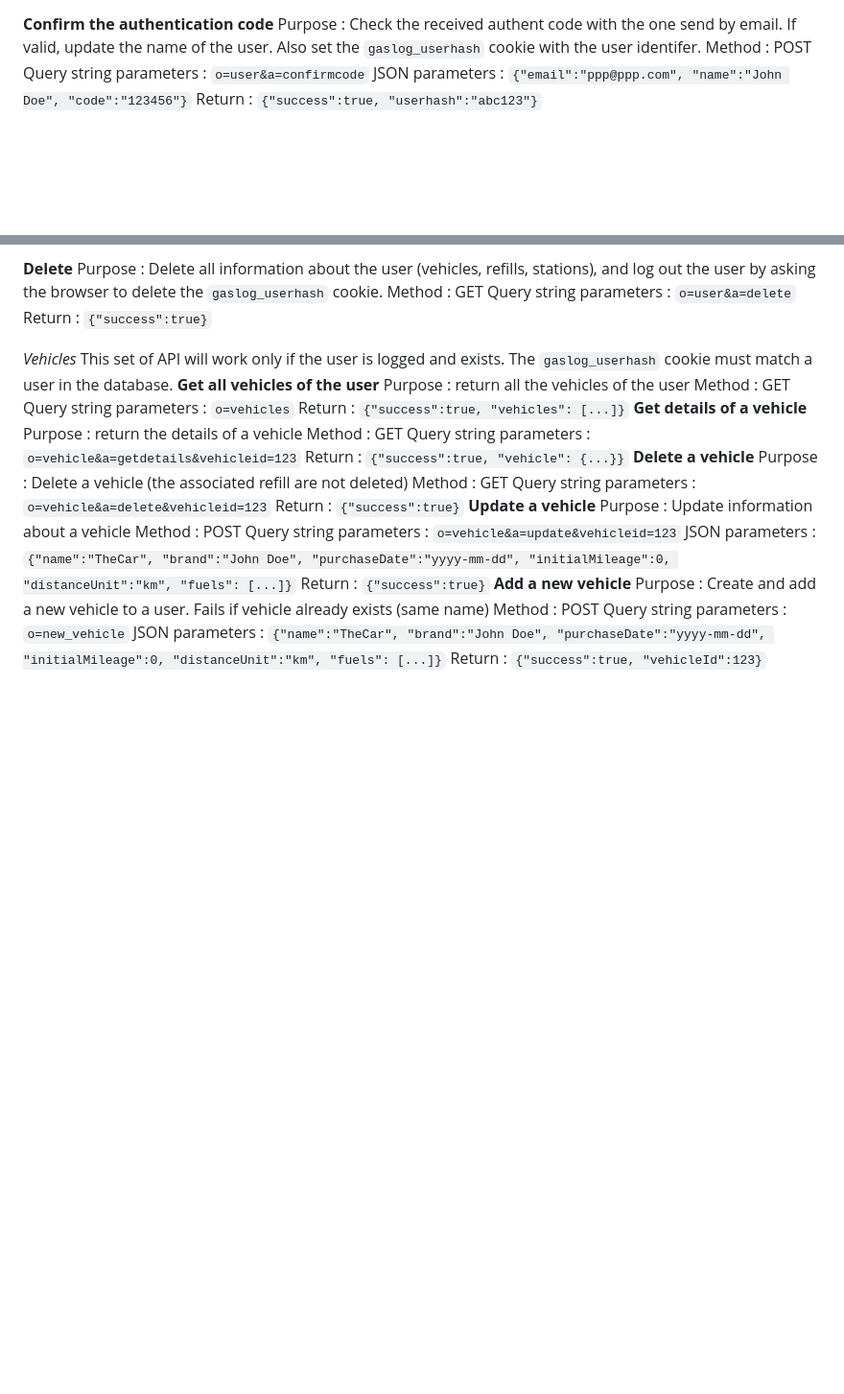
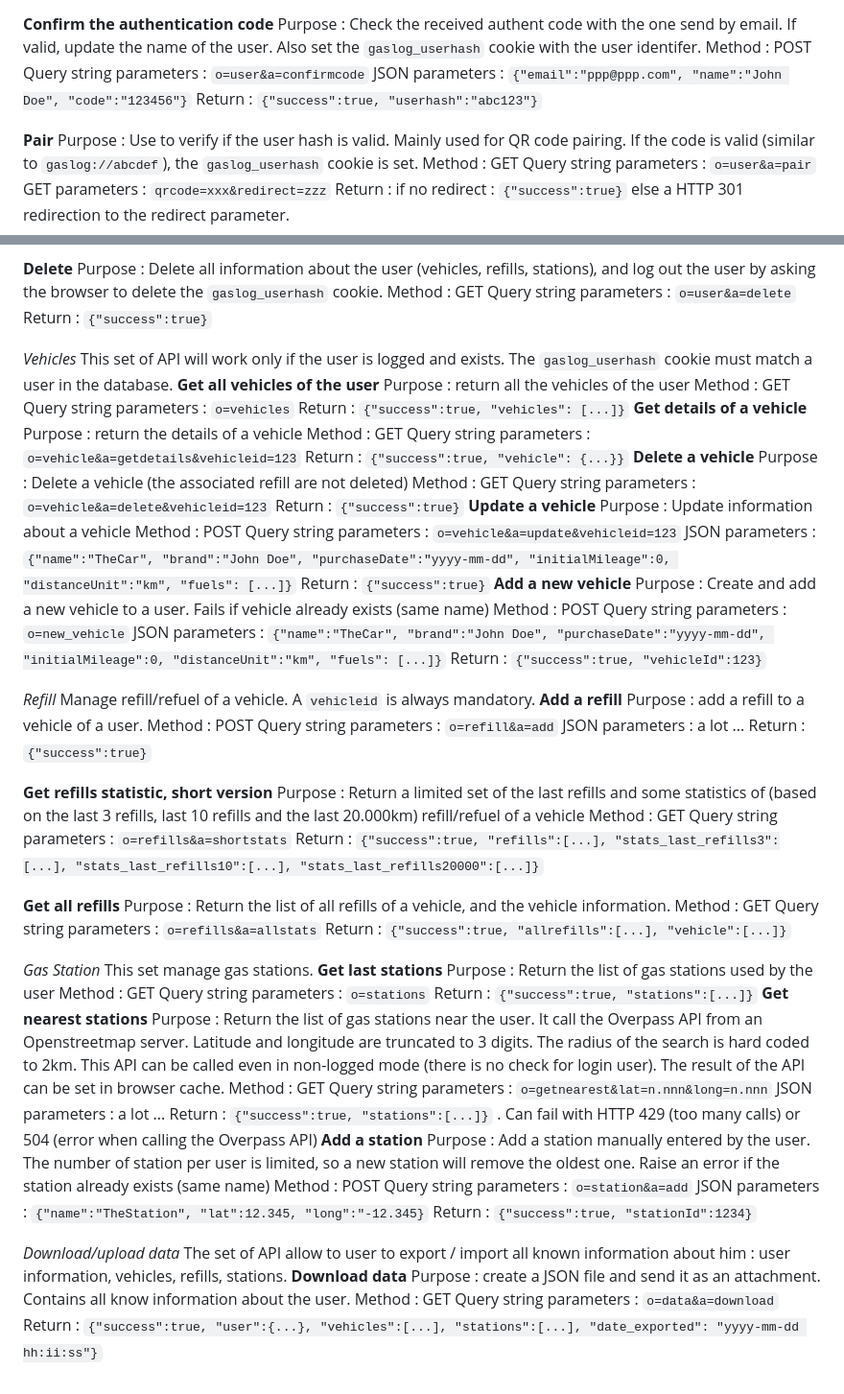
Before and after one commit to psa-jforestier/gaslog, a Markdown page: SPECS_API.md, 2 parts joined by grey strips. Shown at 96% size. Drawn GitHub-style; blank space fills up the shorter version.

Commit message:
add more info about the API

```diff
--- a/SPECS_API.md
+++ b/SPECS_API.md
@@ -56,6 +56,13 @@ Query string parameters : `o=user&a=confirmcode`
 JSON parameters : `{"email":"ppp@ppp.com", "name":"John Doe", "code":"123456"}`
 Return : `{"success":true, "userhash":"abc123"}`
 
+**Pair**
+Purpose : Use to verify if the user hash is valid. Mainly used for QR code pairing. If the code is valid (similar to `gaslog://abcdef`), the `gaslog_userhash` cookie is set.
+Method : GET
+Query string parameters : `o=user&a=pair`
+GET parameters : `qrcode=xxx&redirect=zzz`
+Return : if no redirect : `{"success":true}` else a HTTP 301 redirection to the redirect parameter.
+
 **Delete**
 Purpose : Delete all information about the user (vehicles, refills, stations), and log out the user by asking the browser to delete the  `gaslog_userhash` cookie.
 Method : GET
@@ -91,3 +98,52 @@ Method : POST
 Query string parameters : `o=new_vehicle`
 JSON parameters : `{"name":"TheCar", "brand":"John Doe", "purchaseDate":"yyyy-mm-dd", "initialMileage":0, "distanceUnit":"km", "fuels": [...]}`
 Return : `{"success":true, "vehicleId":123}`
+
+*Refill*
+Manage refill/refuel of a vehicle. A `vehicleid` is always mandatory.
+**Add a refill**
+Purpose : add a refill to a vehicle of a user.
+Method : POST
+Query string parameters : `o=refill&a=add`
+JSON parameters : a lot ...
+Return : `{"success":true}`
+
+**Get refills statistic, short version**
+Purpose : Return a limited set of the last refills and some statistics of (based on the last 3 refills, last 10 refills and the last 20.000km) refill/refuel of a vehicle
+Method : GET
+Query string parameters : `o=refills&a=shortstats`
+Return : `{"success":true, "refills":[...], "stats_last_refills3":[...], "stats_last_refills10":[...], "stats_last_refills20000":[...]}`
+
+**Get all refills**
+Purpose : Return the list of all refills of a vehicle, and the vehicle information.
+Method : GET
+Query string parameters : `o=refills&a=allstats`
+Return : `{"success":true, "allrefills":[...], "vehicle":[...]}`
+
+*Gas Station*
+This set manage gas stations.
+**Get last stations**
+Purpose : Return the list of gas stations used by the user
+Method : GET
+Query string parameters : `o=stations`
+Return : `{"success":true, "stations":[...]}`
+**Get nearest stations**
+Purpose : Return the list of gas stations near the user. It call the Overpass API from an Openstreetmap server. Latitude and longitude are truncated to 3 digits.  The radius of the search is hard coded to 2km. This API can be called even in non-logged mode (there is no check for login user). The result of the API can be set in browser cache.
+Method : GET
+Query string parameters : `o=getnearest&lat=n.nnn&long=n.nnn`
+JSON parameters : a lot ...
+Return : `{"success":true, "stations":[...]}` . Can fail with HTTP 429 (too many calls) or 504 (error when calling the Overpass API)
+**Add a station**
+Purpose : Add a station manually entered by the user. The number of station per user is limited, so a new station will remove the oldest one. Raise an error if the station already exists (same name)
+Method : POST
+Query string parameters : `o=station&a=add`
+JSON parameters : `{"name":"TheStation", "lat":12.345, "long":"-12.345}`
+Return : `{"success":true, "stationId":1234}`
+
+*Download/upload data*
+The set of API allow to user to export / import all known information about him : user information, vehicles, refills, stations.
+**Download data**
+Purpose : create a JSON file and send it as an attachment. Contains all know information about the user.
+Method : GET
+Query string parameters : `o=data&a=download`
+Return : `{"success":true, "user":{...}, "vehicles":[...], "stations":[...], "date_exported": "yyyy-mm-dd hh:ii:ss"}`
```
Also changed, not shown: other parts of SPECS_API.md (+1 -1 lines).
